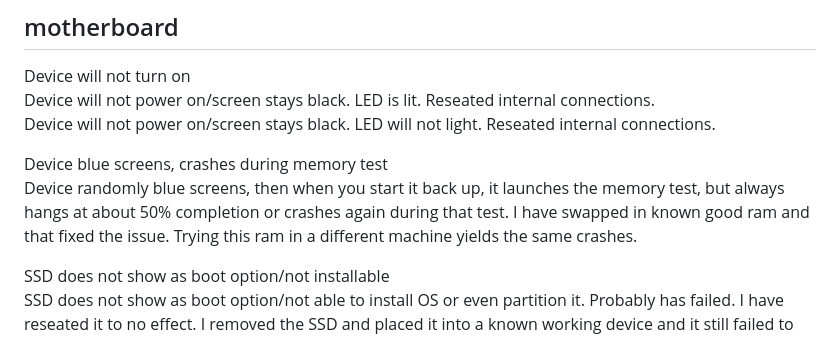
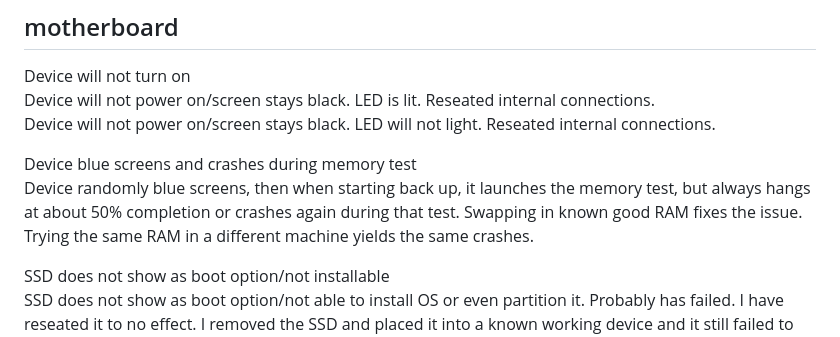
Before and after one commit to HCPS-OTIS/tools, a Markdown page: templates/windows.md, the part around the change. Rendered like a GitHub page.

```diff
--- a/templates/windows.md
+++ b/templates/windows.md
@@ -10,8 +10,8 @@ Device will not turn on
 Device will not power on/screen stays black. LED is lit. Reseated internal connections.
 Device will not power on/screen stays black. LED will not light. Reseated internal connections.
 
-Device blue screens, crashes during memory test
-Device randomly blue screens, then when you start it back up, it launches the memory test, but always hangs at about 50% completion or crashes again during that test. I have swapped in known good ram and that fixed the issue. Trying this ram in a different machine yields the same crashes.
+Device blue screens and crashes during memory test
+Device randomly blue screens, then when starting back up, it launches the memory test, but always hangs at about 50% completion or crashes again during that test. Swapping in known good RAM fixes the issue. Trying the same RAM in a different machine yields the same crashes.
 
 SSD does not show as boot option/not installable
 SSD does not show as boot option/not able to install OS or even partition it. Probably has failed. I have reseated it to no effect. I removed the SSD and placed it into a known working device and it still failed to be detected. I removed a known working SSD from another device and placed it into this device, and it was detected and able to boot.
```
